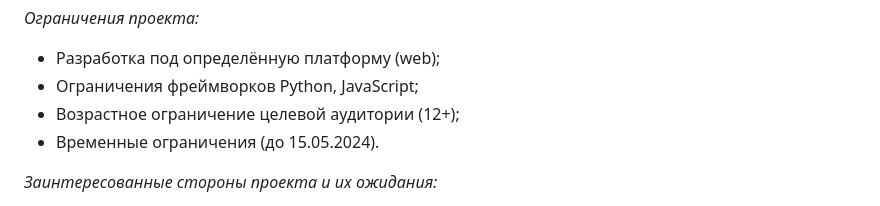
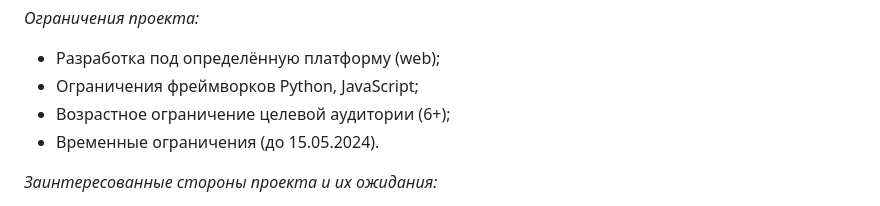
Before and after one commit to Danchik19/Web_assistant, a Markdown page: README.md, the part around the change. Drawn GitHub-style.

Commit message:
Сделать возрастное ограничение целевой аудитории 6+

```diff
--- a/README.md
+++ b/README.md
@@ -44,7 +44,7 @@
 *Ограничения проекта:*
 - Разработка под определённую платформу (web);
 - Ограничения фреймворков Python, JavaScript;
-- Возрастное ограничение целевой аудитории (12+);
+- Возрастное ограничение целевой аудитории (6+);
 - Временные ограничения (до 15.05.2024).
 
 *Заинтересованные стороны проекта и их ожидания:*
```
